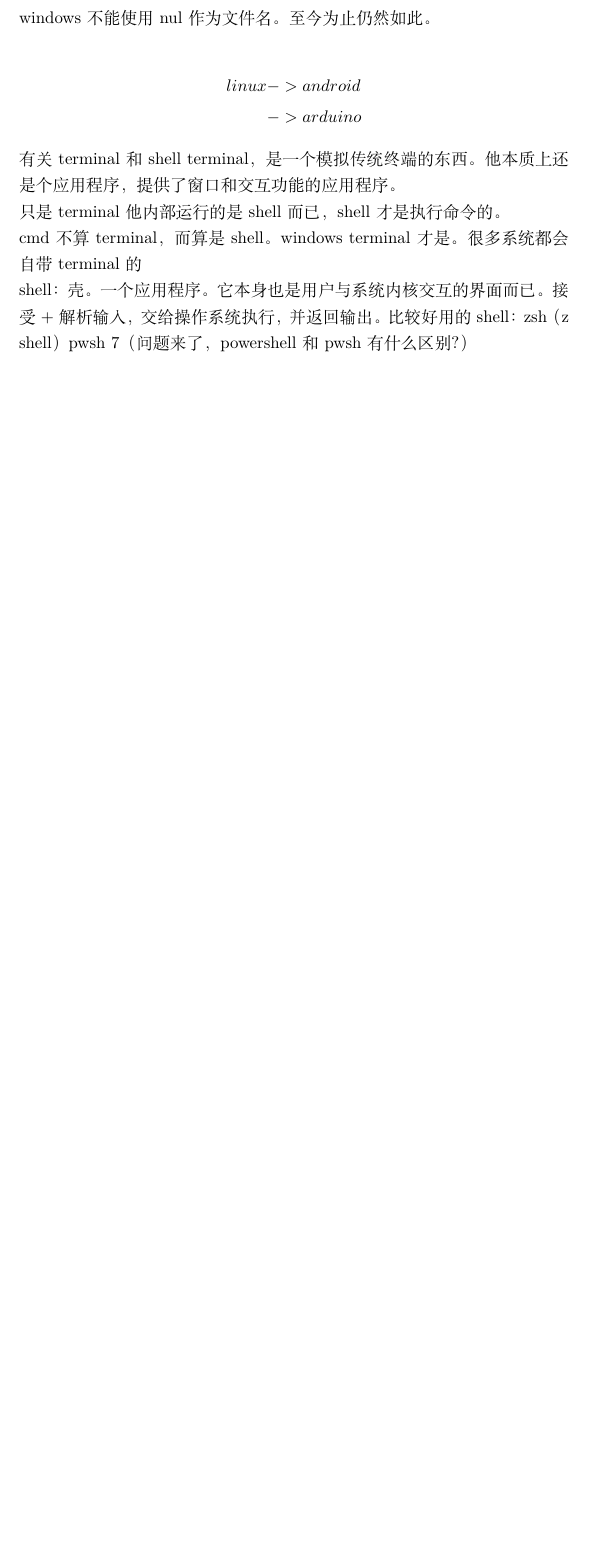
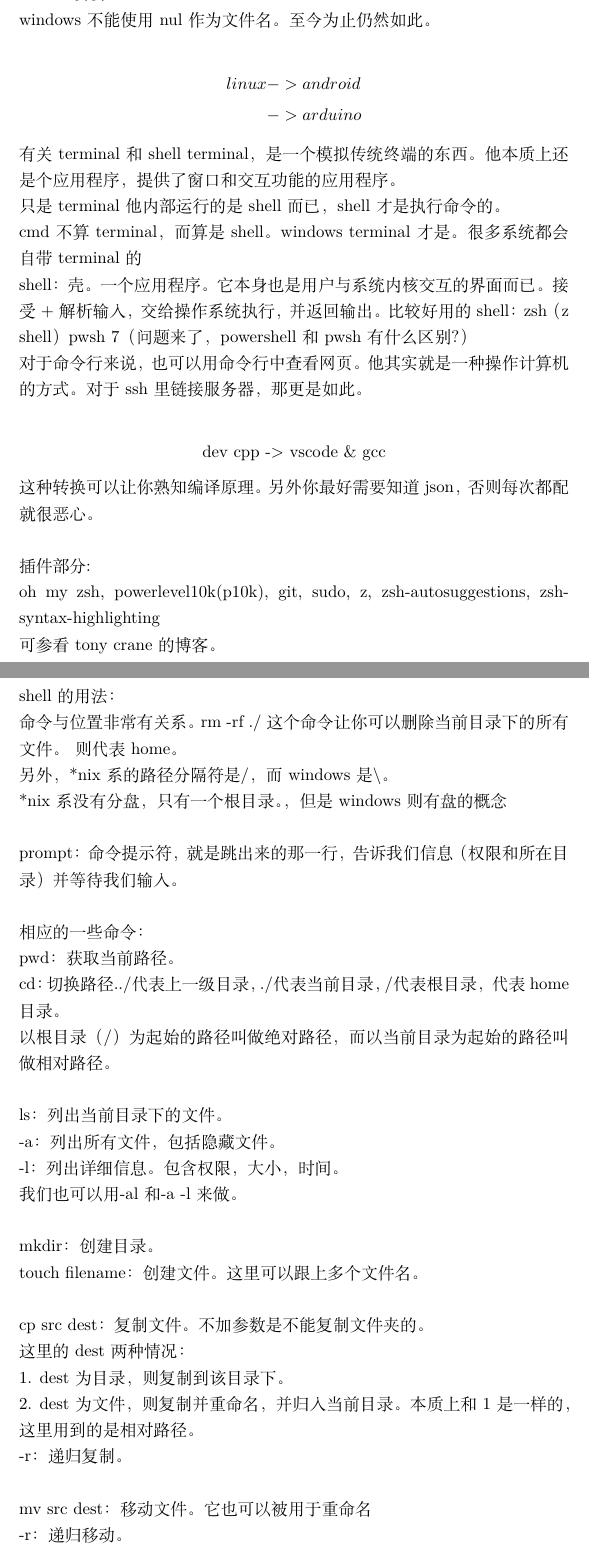
Before and after one commit to Tim-Devil/Skill-Learning, a LaTeX document (week_2_linux/week_2_linux.tex): part of the page before the commit and two parts of pages 1 and 2 of 4 after it, the two joined at a grey line, cut so that both start at the same text, the shorter picture padded with empty space. Compiled offline with XeLaTeX.

Commit message:
docu update

```diff
--- a/week_2_linux/week_2_linux.tex
+++ b/week_2_linux/week_2_linux.tex
@@ -30,3 +30,51 @@ shell：壳。一个应用程序。它本身也是用户与系统内核交互的
 接受+解析输入，交给操作系统执行，并返回输出。
 比较好用的shell：zsh（z shell）
 pwsh 7（问题来了，powershell和pwsh有什么区别？）
+
+\noindent
+对于命令行来说，也可以用命令行中查看网页。他其实就是一种操作计算机的方式。对于ssh里链接服务器，那更是如此。\\
+\begin{center}
+    dev cpp -> vscode \& gcc\\
+\end{center}
+这种转换可以让你熟知编译原理。另外你最好需要知道json，否则每次都配就很恶心。\\
+
+\noindent
+插件部分:\\
+oh my zsh, powerlevel10k(p10k), git, sudo, z, zsh-autosuggestions, zsh-syntax-highlighting\\
+可参看tony crane的博客。\\
+
+\noindent
+shell的用法：\\
+命令与位置非常有关系。rm -rf ./ 这个命令让你可以删除当前目录下的所有文件。~则代表home。\\
+另外，*nix系的路径分隔符是/，而windows是\textbackslash。\\
+*nix系没有分盘，只有一个根目录。，但是windows则有盘的概念\\
+
+\noindent
+prompt：命令提示符，就是跳出来的那一行，告诉我们信息（权限和所在目录）并等待我们输入。\\
+
+\noindent
+相应的一些命令：\\
+pwd：获取当前路径。\\
+cd：切换路径 ../代表上一级目录，./代表当前目录，/代表根目录，~代表home目录。\\
+以根目录（/）为起始的路径叫做绝对路径，而以当前目录为起始的路径叫做相对路径。\\
+
+\noindent
+ls：列出当前目录下的文件。\\
+\qquad -a：列出所有文件，包括隐藏文件。\\
+\qquad -l：列出详细信息。包含权限，大小，时间。\\
+\qquad 我们也可以用-al和-a -l来做。\\
+
+\noindent
+mkdir：创建目录。\\
+touch filename：创建文件。这里可以跟上多个文件名。\\
+
+\noindent
+cp src dest：复制文件。不加参数是不能复制文件夹的。\\
+这里的dest两种情况：\\
+1. dest为目录，则复制到该目录下。\\
+2. dest为文件，则复制并重命名，并归入当前目录。本质上和1是一样的，这里用到的是相对路径。\\
+\qquad -r：递归复制。\\
+
+\noindent
+mv src dest：移动文件。它也可以被用于重命名\\
+\qquad -r：递归移动。\\
```
Also changed, not shown: week_2_linux/week_2_linux.pdf, week_2_linux/week_2_linux.tex (49 more changed lines), 1 other file.
